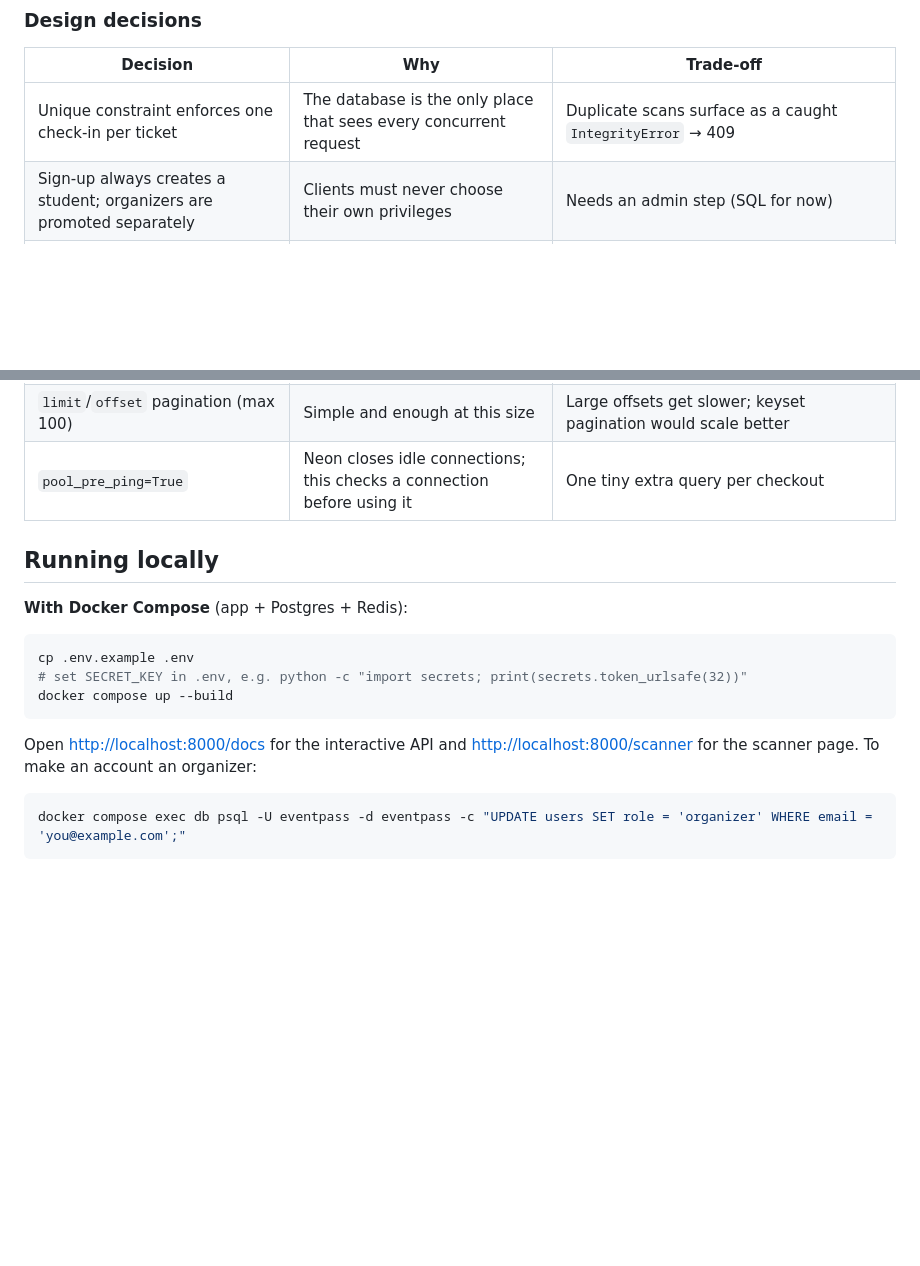
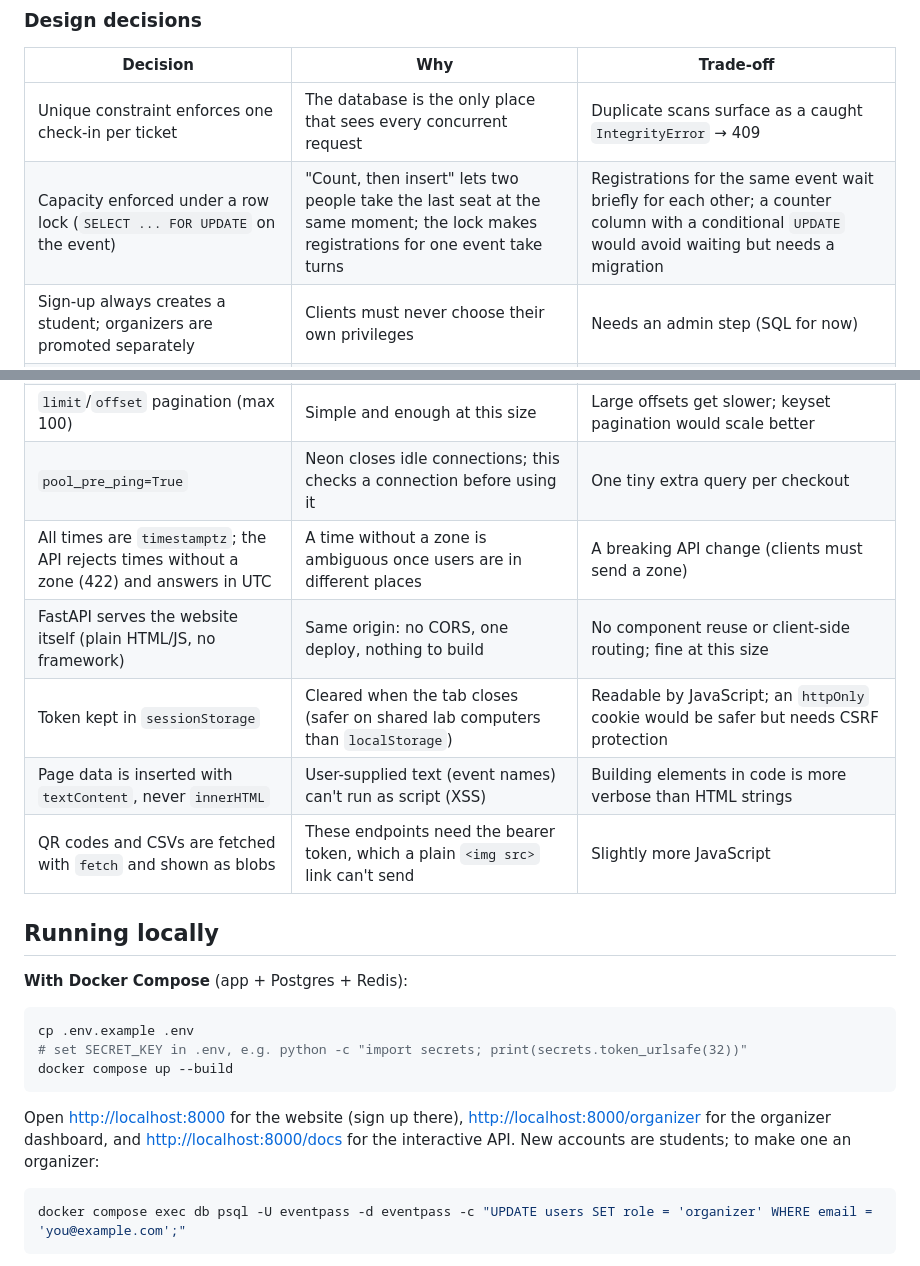
Before and after one commit to Ompatel179/Eventpass, a Markdown page: README.md, 2 parts joined by grey strips. GitHub-like rendering; blank space fills up the shorter version.

````diff
--- a/README.md
+++ b/README.md
@@ -78,6 +91,7 @@ Confirmed by experiment (a pool larger than the thread count made the freeze dis
 | Decision | Why | Trade-off |
 |---|---|---|
 | Unique constraint enforces one check-in per ticket | The database is the only place that sees every concurrent request | Duplicate scans surface as a caught `IntegrityError` → 409 |
+| Capacity enforced under a row lock (`SELECT ... FOR UPDATE` on the event) | "Count, then insert" lets two people take the last seat at the same moment; the lock makes registrations for one event take turns | Registrations for the same event wait briefly for each other; a counter column with a conditional `UPDATE` would avoid waiting but needs a migration |
 | Sign-up always creates a student; organizers are promoted separately | Clients must never choose their own privileges | Needs an admin step (SQL for now) |
 | Redis fixed-window rate limits on login (per email + per IP) and sign-up | Stops password guessing before the slow Argon2 check runs | Fixed windows allow short bursts at window edges |
 | Client IP from `CF-Connecting-IP` | Render sits behind Cloudflare, which overwrites this header; `X-Forwarded-For` can be spoofed | Tied to the hosting setup |
@@ -86,6 +100,11 @@ Confirmed by experiment (a pool larger than the thread count made the freeze dis
 | Background tasks for ticket emails | The student gets a response immediately | A task is lost if the server restarts at that moment (no retry queue); no email provider is connected yet, so emails are only logged |
 | `limit`/`offset` pagination (max 100) | Simple and enough at this size | Large offsets get slower; keyset pagination would scale better |
 | `pool_pre_ping=True` | Neon closes idle connections; this checks a connection before using it | One tiny extra query per checkout |
+| All times are `timestamptz`; the API rejects times without a zone (422) and answers in UTC | A time without a zone is ambiguous once users are in different places | A breaking API change (clients must send a zone) |
+| FastAPI serves the website itself (plain HTML/JS, no framework) | Same origin: no CORS, one deploy, nothing to build | No component reuse or client-side routing; fine at this size |
+| Token kept in `sessionStorage` | Cleared when the tab closes (safer on shared lab computers than `localStorage`) | Readable by JavaScript; an `httpOnly` cookie would be safer but needs CSRF protection |
+| Page data is inserted with `textContent`, never `innerHTML` | User-supplied text (event names) can't run as script (XSS) | Building elements in code is more verbose than HTML strings |
+| QR codes and CSVs are fetched with `fetch` and shown as blobs | These endpoints need the bearer token, which a plain `<img src>` link can't send | Slightly more JavaScript |
 
 ## Running locally
 
@@ -97,7 +116,7 @@ cp .env.example .env
 docker compose up --build
 ```
 
-Open <http://localhost:8000/docs> for the interactive API and <http://localhost:8000/scanner> for the scanner page. To make an account an organizer:
+Open <http://localhost:8000> for the website (sign up there), <http://localhost:8000/organizer> for the organizer dashboard, and <http://localhost:8000/docs> for the interactive API. New accounts are students; to make one an organizer:
 
 ```bash
 docker compose exec db psql -U eventpass -d eventpass -c "UPDATE users SET role = 'organizer' WHERE email = 'you@example.com';"
````
Also changed, not shown: other parts of README.md (+36 -14 lines), docs/screenshots/events.png (added), docs/screenshots/organizer.png (added), docs/screenshots/scanner.png (added), docs/screenshots/tickets.png (added), 4 other files.
